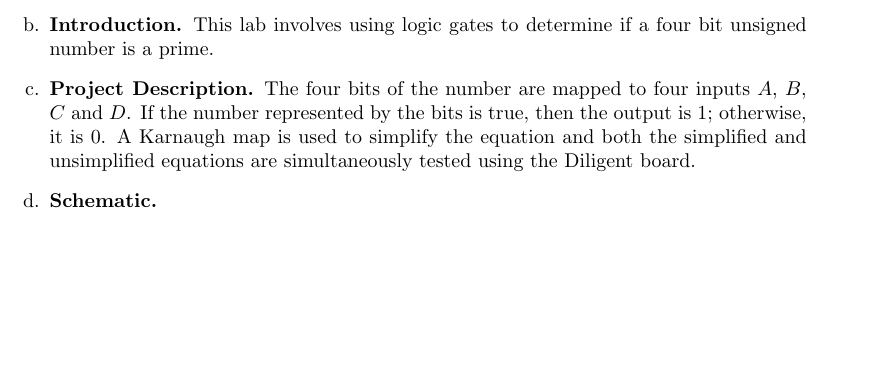
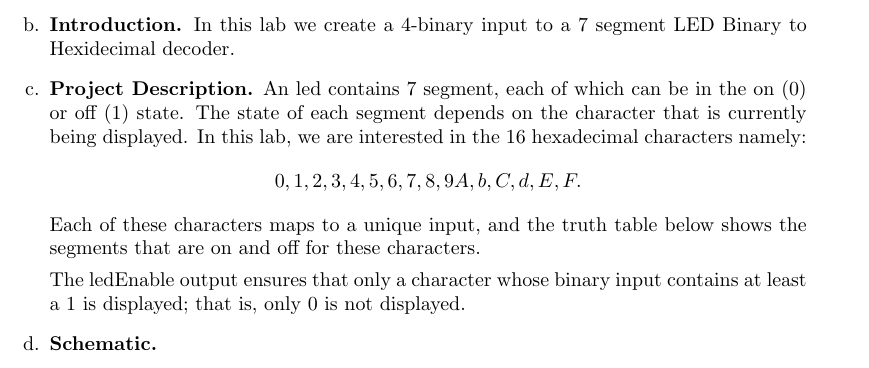
Before and after one commit to okonoboh/homework, a LaTeX document (spring_2015/csulb/cecs_201/lab7/lab7.tex): part of page 2 of 5 before the commit and part of page 2 of 4 after it, cut at the place of the change, the shorter picture padded with empty space. Compiled offline with pdfLaTeX.

Commit message:
cecs lab7 done

```diff
--- a/spring_2015/csulb/cecs_201/lab7/lab7.tex
+++ b/spring_2015/csulb/cecs_201/lab7/lab7.tex
@@ -48,14 +48,22 @@
 \newpage
 \begin{enumerate}
 %%%%%%%%%%%%%%%%%%%%%%%%%%%%%%%%%%%%%%%%01%%%%%%%%%%%%%%%%%%%%%%%%%%%%%%%%%%%%%%
-   \item[b.] \textbf{Introduction.} This lab involves using logic gates to
-               determine if a four bit unsigned number is a prime.
-   \item[c.] \textbf{Project Description.} The four bits of the number are
-             mapped to four inputs $A$, $B$, $C$ and $D$. If the number
-             represented by the bits is true, then the output is 1; otherwise,
-             it is 0. A Karnaugh map is used to simplify the equation and both
-             the simplified and unsimplified equations are simultaneously tested
-             using the Diligent board.
+   \item[b.] \textbf{Introduction.} In this lab we create a 4-binary input to a
+              7 segment LED Binary to Hexidecimal decoder.
+   \item[c.] \textbf{Project Description.} An led contains 7 segment, each of
+             which can be in the on (0) or off (1) state. The state of each
+             segment depends on the character that is currently being displayed.
+             In this lab, we are interested in the 16 hexadecimal characters
+             namely:
+             $$0, 1, 2, 3, 4, 5, 6, 7, 8, 9 A, b, C, d, E, F.$$
+             Each of these characters maps to a unique input, and the truth
+             table below shows the segments that are on and off for these
+             characters.
+
+             The ledEnable output ensures that only a character whose binary
+             input contains at least a 1 is displayed; that is, only 0 is not
+             displayed.
+
   	\item[d.] \textbf{Schematic.}
              \begin{center}
                 \includegraphics[width=\textwidth]{schematic.png}
```
Also changed, not shown: spring_2015/csulb/cecs_201/lab7/lab7.pdf, spring_2015/csulb/cecs_201/lab7/schematic.png.
